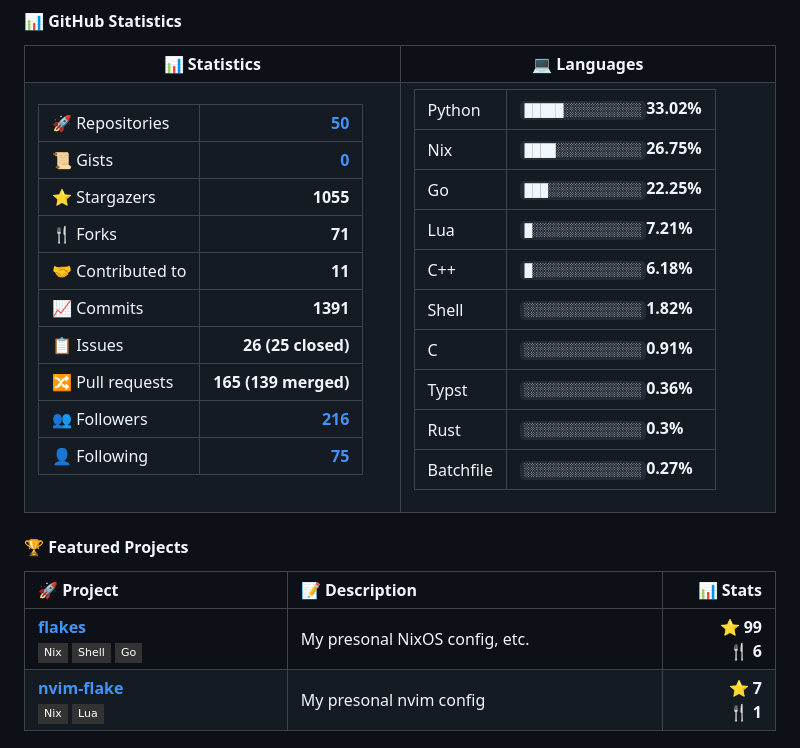
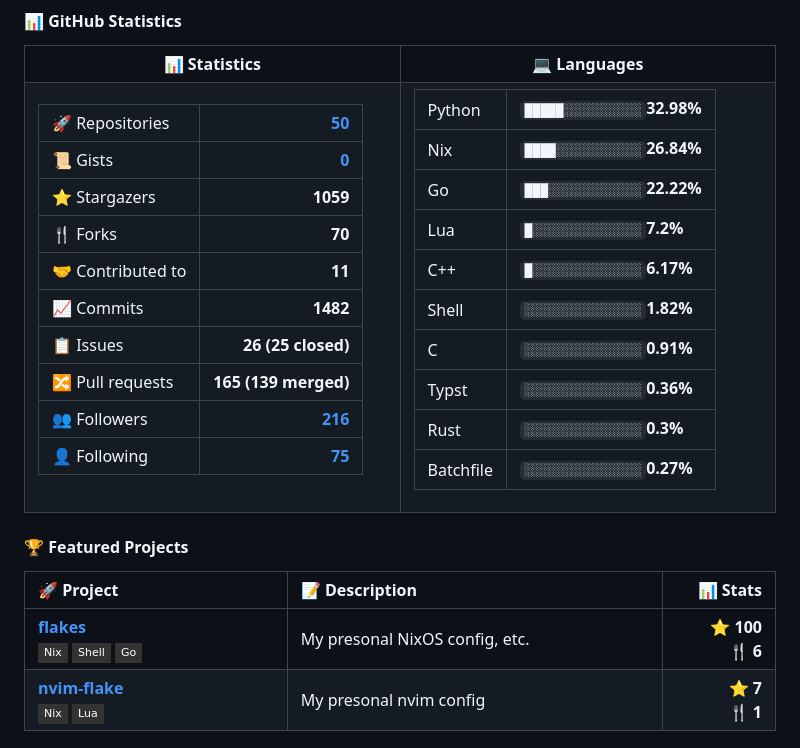
Before and after one commit to Ruixi-rebirth/Ruixi-rebirth, a Markdown page: README.md, the part around one of its changes. Rendered like a GitHub page; badges without logos.

```diff
--- a/README.md
+++ b/README.md
@@ -19,15 +19,15 @@ Visit my blog: [**ruixi2fp.top**](https://ruixi2fp.top) 🌐
   <tr valign="top">
     <td><table><tr><td>🚀 Repositories</td><td align='right'><b><a href='https://github.com/Ruixi-rebirth?tab=repositories'>50</a></b></td></tr>
 <tr><td>📜 Gists</td><td align='right'><b><a href='https://gist.github.com/Ruixi-rebirth'>0</a></b></td></tr>
-<tr><td>⭐ Stargazers</td><td align='right'><b>1055</b></td></tr>
-<tr><td>🍴 Forks</td><td align='right'><b>71</b></td></tr>
+<tr><td>⭐ Stargazers</td><td align='right'><b>1059</b></td></tr>
+<tr><td>🍴 Forks</td><td align='right'><b>70</b></td></tr>
 <tr><td>🤝 Contributed to</td><td align='right'><b>11</b></td></tr>
-<tr><td>📈 Commits</td><td align='right'><b>1391</b></td></tr>
+<tr><td>📈 Commits</td><td align='right'><b>1482</b></td></tr>
 <tr><td>📋 Issues</td><td align='right'><b>26 (25 closed)</b></td></tr>
 <tr><td>🔀 Pull requests</td><td align='right'><b>165 (139 merged)</b></td></tr>
 <tr><td>👥 Followers</td><td align='right'><b><a href='https://github.com/Ruixi-rebirth?tab=followers'>216</a></b></td></tr>
 <tr><td>👤 Following</td><td align='right'><b><a href='https://github.com/Ruixi-rebirth?tab=following'>75</a></b></td></tr></table></td>
-    <td><table><tr><td>Python</td><td align='left'><code>█████░░░░░░░░░░</code><b>33.02%</b></td></tr><tr><td>Nix</td><td align='left'><code>████░░░░░░░░░░░</code><b>26.75%</b></td></tr><tr><td>Go</td><td align='left'><code>███░░░░░░░░░░░░</code><b>22.25%</b></td></tr><tr><td>Lua</td><td align='left'><code>█░░░░░░░░░░░░░░</code><b>7.21%</b></td></tr><tr><td>C++</td><td align='left'><code>█░░░░░░░░░░░░░░</code><b>6.18%</b></td></tr><tr><td>Shell</td><td align='left'><code>░░░░░░░░░░░░░░░</code><b>1.82%</b></td></tr><tr><td>C</td><td align='left'><code>░░░░░░░░░░░░░░░</code><b>0.91%</b></td></tr><tr><td>Typst</td><td align='left'><code>░░░░░░░░░░░░░░░</code><b>0.36%</b></td></tr><tr><td>Rust</td><td align='left'><code>░░░░░░░░░░░░░░░</code><b>0.3%</b></td></tr><tr><td>Batchfile</td><td align='left'><code>░░░░░░░░░░░░░░░</code><b>0.27%</b></td></tr></table></td>
+    <td><table><tr><td>Python</td><td align='left'><code>█████░░░░░░░░░░</code><b>32.98%</b></td></tr><tr><td>Nix</td><td align='left'><code>████░░░░░░░░░░░</code><b>26.84%</b></td></tr><tr><td>Go</td><td align='left'><code>███░░░░░░░░░░░░</code><b>22.22%</b></td></tr><tr><td>Lua</td><td align='left'><code>█░░░░░░░░░░░░░░</code><b>7.2%</b></td></tr><tr><td>C++</td><td align='left'><code>█░░░░░░░░░░░░░░</code><b>6.17%</b></td></tr><tr><td>Shell</td><td align='left'><code>░░░░░░░░░░░░░░░</code><b>1.82%</b></td></tr><tr><td>C</td><td align='left'><code>░░░░░░░░░░░░░░░</code><b>0.91%</b></td></tr><tr><td>Typst</td><td align='left'><code>░░░░░░░░░░░░░░░</code><b>0.36%</b></td></tr><tr><td>Rust</td><td align='left'><code>░░░░░░░░░░░░░░░</code><b>0.3%</b></td></tr><tr><td>Batchfile</td><td align='left'><code>░░░░░░░░░░░░░░░</code><b>0.27%</b></td></tr></table></td>
   </tr>
 </table>
 
@@ -54,7 +54,7 @@ Visit my blog: [**ruixi2fp.top**](https://ruixi2fp.top) 🌐
     </td>
     <td width="50%">My presonal NixOS config, etc.</td>
     <td width="15%" align="right">
-      <b>⭐ 99</b><br>
+      <b>⭐ 100</b><br>
       <b>🍴 6</b>
     </td>
   </tr>
```
Also changed, not shown: other parts of README.md (+1 -1 lines).
